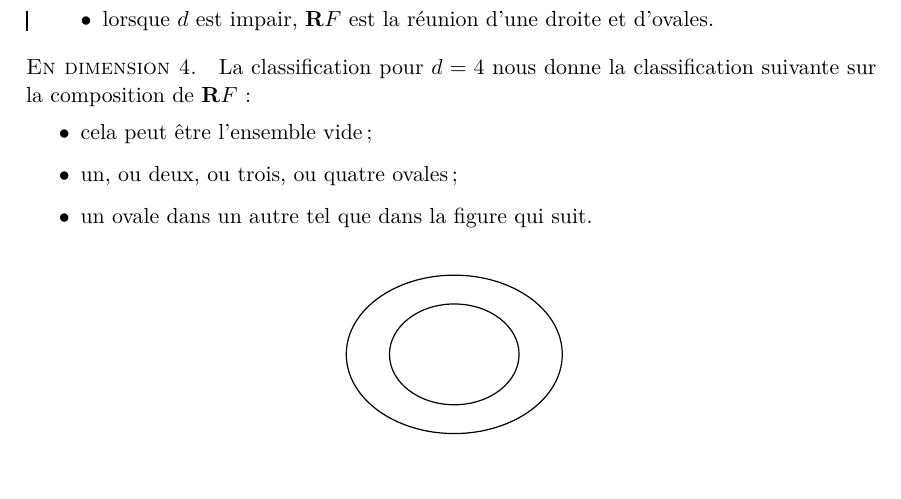
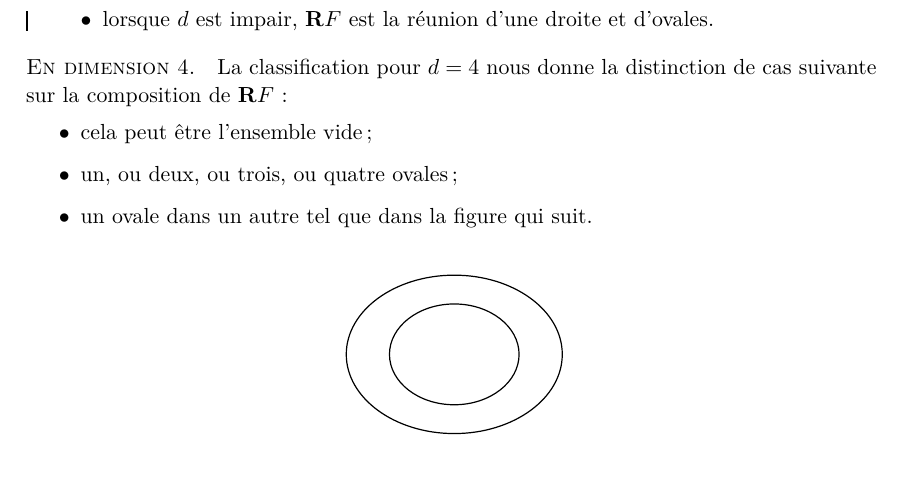
Before and after one commit to ThomasMordant/Memoire, a LaTeX document (mémoire.tex): part of page 4 of 5, cut so that both start at the same text. Compiled offline with pdfLaTeX.

Commit message:
correction

```diff
--- a/mémoire.tex
+++ b/mémoire.tex
@@ -44,7 +44,7 @@ Nous montrerons que :
 \end{itemize}
 }{}
 
-\paragraph{En dimension $4$}La classification pour $d=4$ nous donne la classification suivante sur la composition de $\R F$:
+\paragraph{En dimension $4$}La classification pour $d=4$ nous donne la distinction de cas suivante sur la composition de $\R F$:
 \begin{itemize}
 \item cela peut être l'ensemble vide ;
 \item un, ou deux, ou trois, ou quatre ovales ;
```
